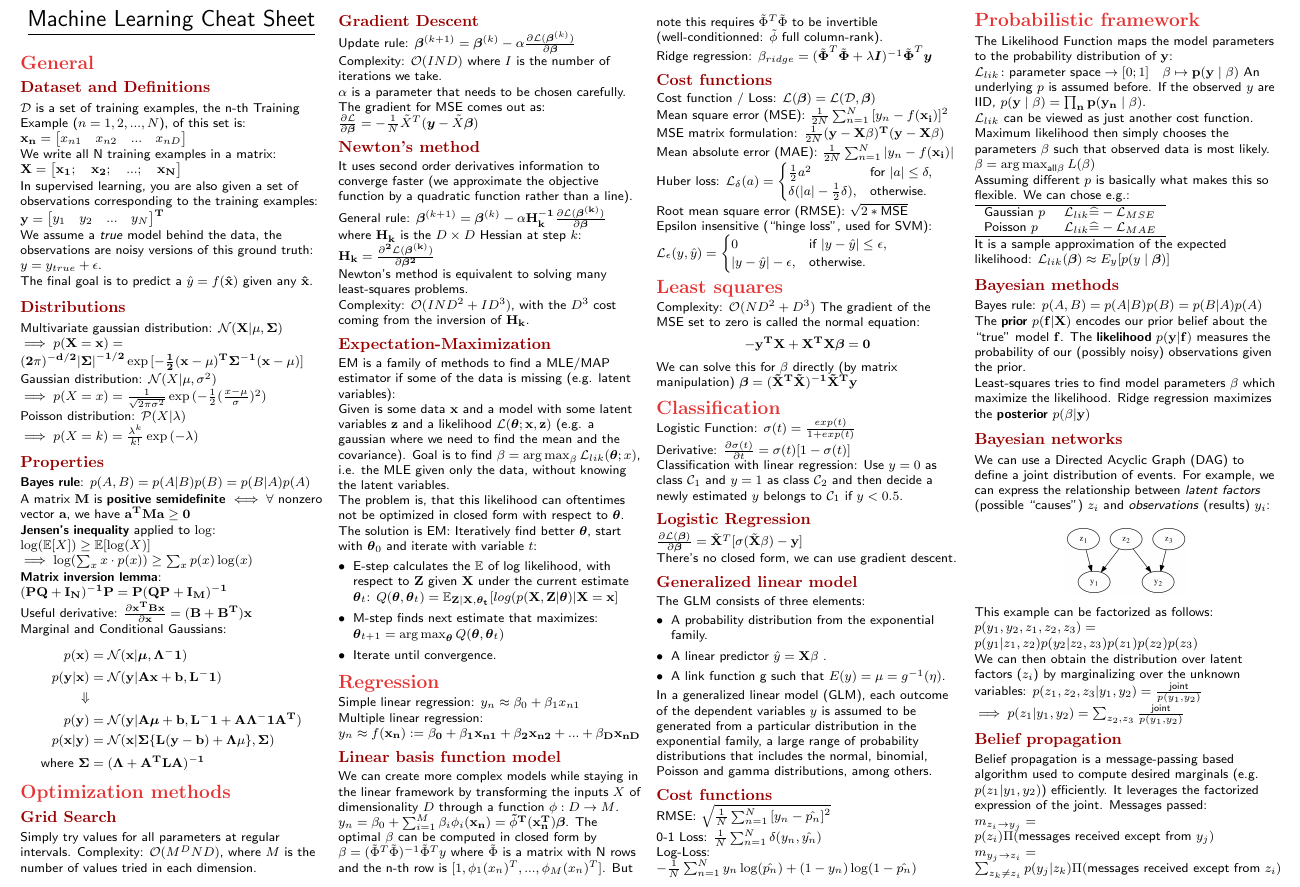
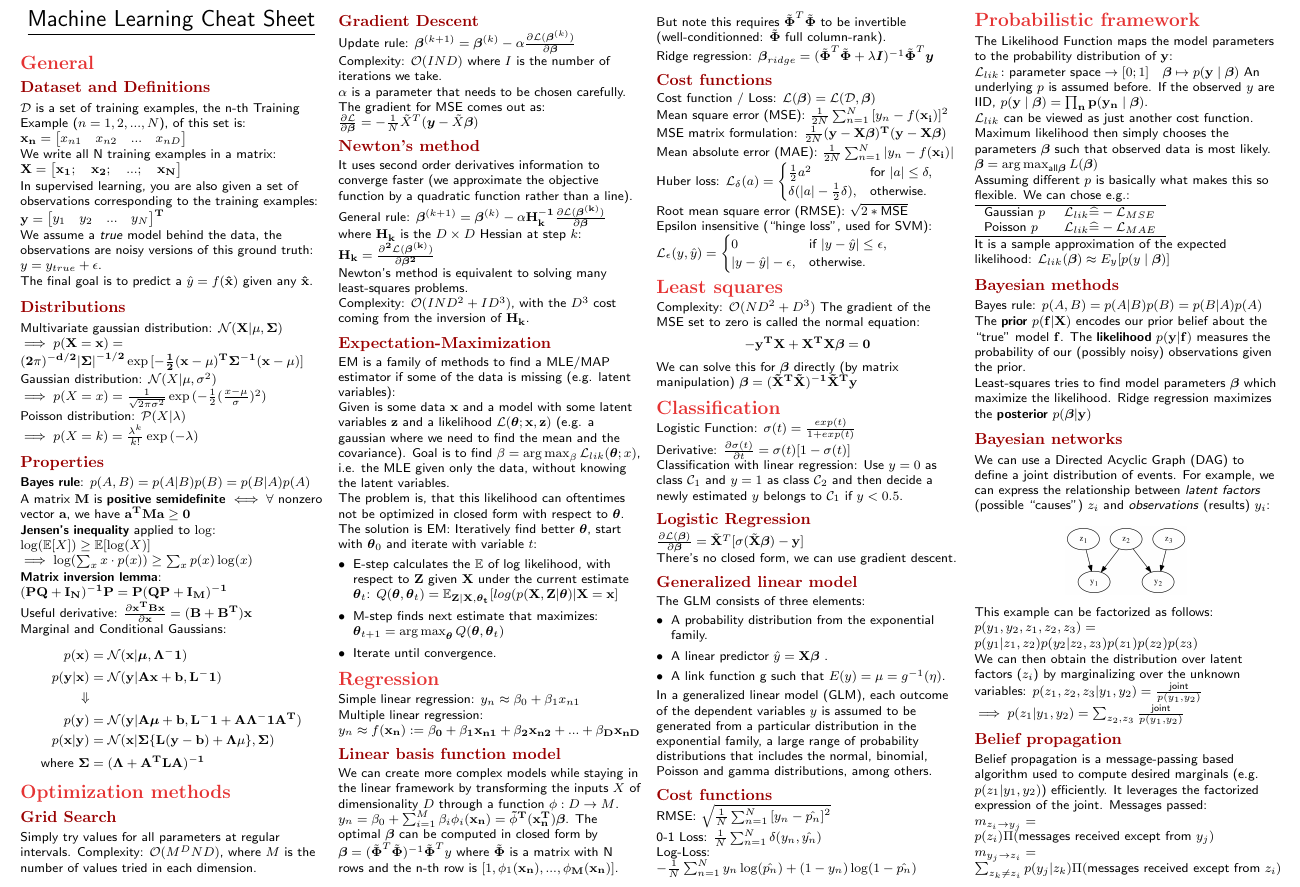
Before and after one commit to Denwid/pcml-cheatsheet, a LaTeX document (machine-learning-cheat-sheet.tex): part of page 1 of 3, cut so that both start at the same text. Compiled offline with pdfLaTeX.

Commit message:
Fixes some boldface notations

```diff
--- a/machine-learning-cheat-sheet.tex
+++ b/machine-learning-cheat-sheet.tex
@@ -18,9 +18,11 @@
 \newcommand{\E}{\mathrm{E}}
 \newcommand{\Var}{\mathrm{Var}}
 \newcommand{\Cov}{\mathrm{Cov}}
+\newcommand{\balpha}{\boldsymbol\alpha}
 \newcommand{\bbeta}{\boldsymbol\beta}
 \newcommand{\bdelta}{\boldsymbol\delta}
 \newcommand{\btheta}{\boldsymbol\theta}
+\newcommand{\bPhi}{\boldsymbol\Phi}
 
 \pdfinfo{
   /Title (Machine Learning Cheat Sheet)
@@ -152,9 +154,9 @@ Multiple linear regression: $y_n \approx f(\bf{x}_n) := \beta_0 + \beta_1 x_{n1}
 We can create more complex models while staying in the linear framework by transforming the inputs $X$ of dimensionality $D$ through a function $\phi : D \rightarrow M$.
 
 $y_n = \beta_0 + \sum_{i=1}^{M} \beta_i \phi_i(\bf{x_n}) =  \bf{\tilde\phi^T}(\bf{x}^T_n) \bbeta$.
-The optimal $\beta$ can be computed in closed form by $\beta = ( \tilde{\Phi}^T \tilde{\Phi})^{-1} \tilde{\Phi}^T y$ where $\tilde{\Phi}$ is a matrix with N rows and the n-th row is $[1, \phi_1(x_n)^T,  ...,  \phi_M(x_n)^T]$. But note this requires $\tilde{\Phi}^T \tilde{\Phi}$ to be invertible (well-conditionned: $\tilde\phi$ full column-rank).
+The optimal $\bbeta$ can be computed in closed form by $\bbeta = ( \tilde{\bPhi}^T \tilde{\bPhi})^{-1} \tilde{\bPhi}^T y$ where $\tilde{\bPhi}$ is a matrix with N rows and the n-th row is $[1, \phi_1(\bf{x}_n),  ...,  \phi_M(\bf{x}_n)]$. But note this requires $\tilde{\bPhi}^T \tilde{\bPhi}$ to be invertible (well-conditionned: $\tilde\bPhi$ full column-rank).
 
-Ridge regression: $\beta_{ridge} = ( \tilde{\boldsymbol\Phi}^T \tilde{\boldsymbol\Phi} + \lambda \boldsymbol I)^{-1} \tilde{\boldsymbol\Phi}^T \boldsymbol y$
+Ridge regression: $\bbeta_{ridge} = ( \tilde{\boldsymbol\Phi}^T \tilde{\boldsymbol\Phi} + \lambda \boldsymbol I)^{-1} \tilde{\boldsymbol\Phi}^T \boldsymbol y$
 
 \subsection{Cost functions}
 %\begin{colfig}
@@ -188,8 +190,8 @@ $\mathcal{L}_{\epsilon}(y, \hat{y}) = \begin{cases}
 Complexity: $\mathcal{O}(ND^2 + D^3)$
 The gradient of the MSE set to zero is called the normal equation:
 $$ - \bf{y^T X} + \bf{X^T X \bbeta} = 0$$
-We can solve this for $\beta$ directly (by matrix manipulation)
-$\bbeta = ( \bf{\tilde{X}}^T \bf{\tilde{X}} )^{-1} \bf{\tilde{X}}^T y$
+We can solve this for $\bbeta$ directly (by matrix manipulation)
+$\bbeta = ( \bf{\tilde{X}}^T \bf{\tilde{X}} )^{-1} \bf{\tilde{X}}^T \bf{y}$
 
 % ----------
 \section{Classification}
@@ -209,7 +211,7 @@ There's no closed form, we can use gradient descent.
 The GLM consists of three elements:
 \begin{itemize}
   \item A probability distribution from the exponential family.
-  \item A linear predictor $\hat y = \bf{X} \bf{\beta}$ .
+  \item A linear predictor $\hat y = \bf{X} \bbeta$ .
   \item A link function g such that $E(y) = \mu = g^{-1}(\eta)$.
 \end{itemize}
 
@@ -226,10 +228,10 @@ Log-Loss: $- \frac{1}{N}  \sum_{n=1}^{N} y_n \log(\hat{p_n}) + (1-y_n) \log(1-\h
 % ----------
 \section{Probabilistic framework}
 The Likelihood Function maps the model parameters to the probability distribution of $\bf{y}$:
-$\mathcal{L}_{lik}\colon \text{parameter space} \to [0;1]\quad  \bf{\beta} \mapsto p(\bf{y} \mid  \bf{\beta})$
-An underlying $p$ is assumed before. If the observed $y$ are IID, $p(\bf{y} \mid \beta) = \prod_n p(y_n \mid \beta)$.
+$\mathcal{L}_{lik}\colon \text{parameter space} \to [0;1]\quad  \bbeta \mapsto p(\bf{y} \mid  \bbeta)$
+An underlying $p$ is assumed before. If the observed $y$ are IID, $p(\bf{y} \mid \bbeta) = \prod_n p(y_n \mid \bbeta)$.
 
-$\mathcal{L}_{lik}$ can be viewed as just another cost function. Maximum likelihood then simply chooses the parameters $\bf{\beta}$ such that observed data is most likely. $\beta = \argmax_{\text{all} \beta} L(\beta)$
+$\mathcal{L}_{lik}$ can be viewed as just another cost function. Maximum likelihood then simply chooses the parameters $\bbeta$ such that observed data is most likely. $\bbeta = \argmax_{\text{all} \bbeta} L(\bbeta)$
 
 Assuming different $p$ is basically what makes this so flexible. We can chose e.g.:
 
@@ -241,14 +243,14 @@ Assuming different $p$ is basically what makes this so flexible. We can chose e.
 \end{tabular}
 
 It is a sample approximation of the expected likelihood:
-$\mathcal{L}_{lik}(\boldsymbol{\beta}) \approx E_y[ p(y \mid  \boldsymbol{\beta}) ]$
+$\mathcal{L}_{lik}(\bbeta) \approx E_y[ p(y \mid \bbeta) ]$
 
 \subsection{Bayesian methods}
 Bayes rule: $p(A, B) = p(A|B) p(B) = p(B|A) p(A)$
 
 The \textbf{prior} $p(\bf{f}|\bf{X})$ encodes our prior belief about the ``true'' model $\bf{f}$. The \textbf{likelihood} $p(\bf{y}|\bf{f})$ measures the probability of our (possibly noisy) observations given the prior.
 
-Least-squares tries to find model parameters $\bf{\beta}$ which maximize the likelihood. Ridge regression maximizes the \textbf{posterior} $p(\bf{\beta}|\bf{y})$
+Least-squares tries to find model parameters $\bbeta$ which maximize the likelihood. Ridge regression maximizes the \textbf{posterior} $p(\bbeta|\bf{y})$
 
 \subsection{Bayesian networks}
 We can use a Directed Acyclic Graph (DAG) to define a joint distribution of events. For example, we can express the relationship between \textit{latent factors} (possible ``causes'') $z_i$ and \textit{observations} (results) $y_i$:
```
Also changed, not shown: machine-learning-cheat-sheet.tex (24 more changed lines).
